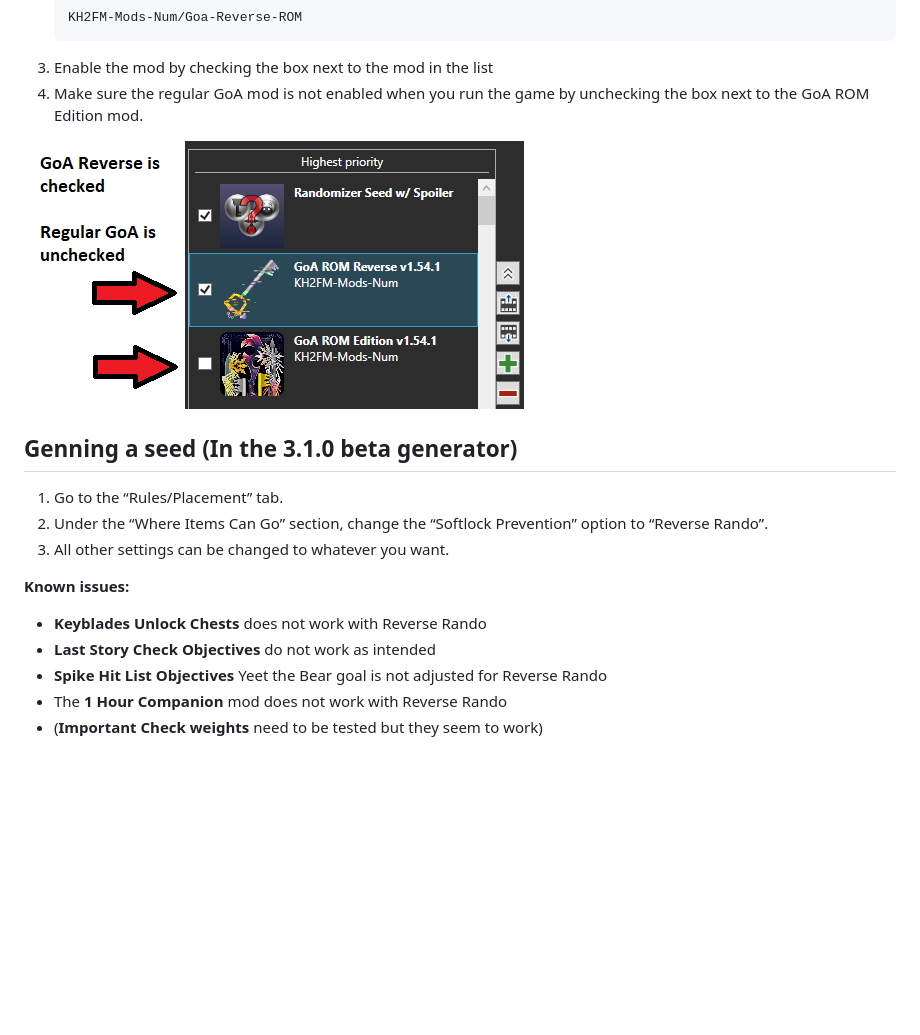
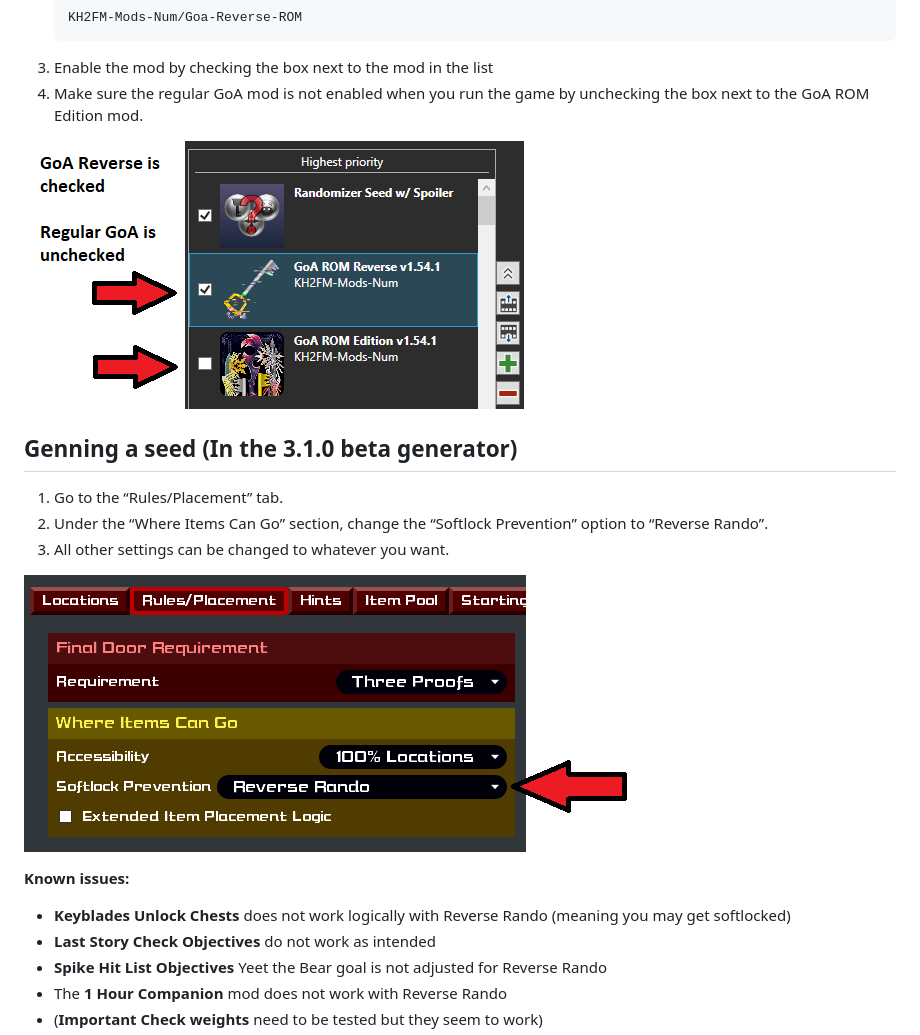
Before and after one commit to CJ-2123/cj-2123.github.io, a Markdown page: docs/reverse_rando.md, the part around the change printed below. GitHub-like rendering; pictures changed too: img/reverse-rando.png (added); blank space fills up the shorter version.

Commit message:
add reverse rando gen pic

```diff
--- a/docs/reverse_rando.md
+++ b/docs/reverse_rando.md
@@ -62,9 +62,11 @@ This mod allows you to have a completely new experience in the Kingdom Hearts 2
 2. Under the “Where Items Can Go” section, change the “Softlock Prevention” option to “Reverse Rando”.
 3. All other settings can be changed to whatever you want.
 
+![Generator](/img/reverse-rando.png "RR Generator")
+
 **Known issues:**
 
-- **Keyblades Unlock Chests** does not work with Reverse Rando
+- **Keyblades Unlock Chests** does not work logically with Reverse Rando (meaning you may get softlocked)
 - **Last Story Check Objectives** do not work as intended
 - **Spike Hit List Objectives** Yeet the Bear goal is not adjusted for Reverse Rando
 - The **1 Hour Companion** mod does not work with Reverse Rando
```
Also changed, not shown: other parts of docs/reverse_rando.md (+1 -1 lines).
